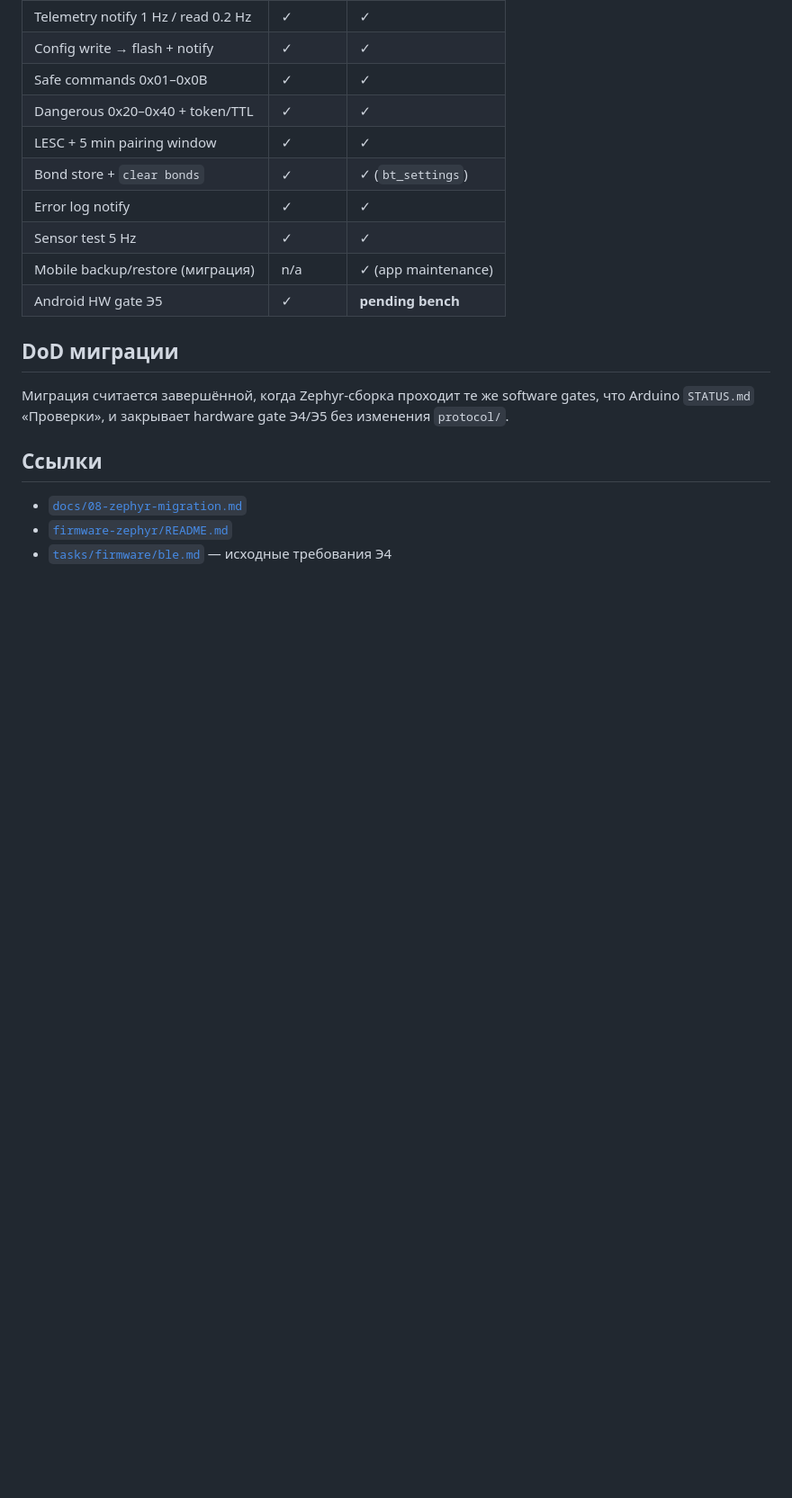
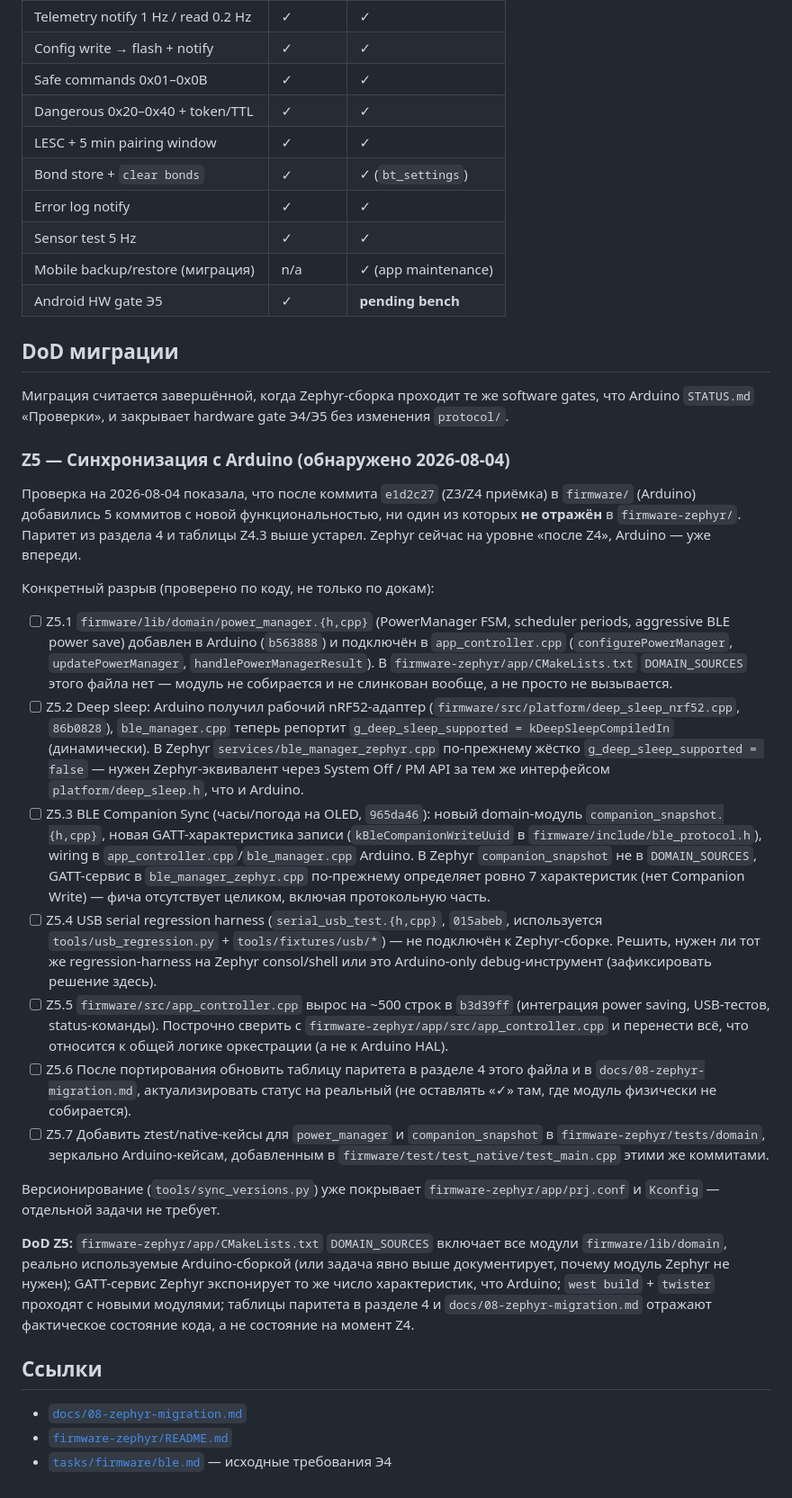
Before and after one commit to MrDaila007/velopulse, a Markdown page: tasks/firmware/zephyr.md, the part around the change. Shown at 90% size. GitHub-like rendering; blank space fills up the shorter version.

Commit message:
docs: record Zephyr/Arduino parity gap and Z5 catch-up plan
Arduino firmware advanced past the Z3/Z4 Zephyr acceptance point (PowerManager
FSM, deep sleep adapter, BLE Companion Sync) without the Zephyr port following.
Documents the verified gap and adds the implementation plan to close it.

```diff
--- a/tasks/firmware/zephyr.md
+++ b/tasks/firmware/zephyr.md
@@ -94,6 +94,60 @@ BLE-контракта (`protocol/`) и паритета с `STATUS.md` (Э4, 20
 что Arduino `STATUS.md` «Проверки», и закрывает hardware gate Э4/Э5 без изменения
 `protocol/`.
 
+### Z5 — Синхронизация с Arduino (обнаружено 2026-08-04)
+
+Проверка на 2026-08-04 показала, что после коммита `e1d2c27` (Z3/Z4 приёмка) в
+`firmware/` (Arduino) добавились 5 коммитов с новой функциональностью, ни один
+из которых **не отражён** в `firmware-zephyr/`. Паритет из раздела 4 и таблицы
+Z4.3 выше устарел. Zephyr сейчас на уровне «после Z4», Arduino — уже впереди.
+
+Конкретный разрыв (проверено по коду, не только по докам):
+
+- [ ] Z5.1 `firmware/lib/domain/power_manager.{h,cpp}` (PowerManager FSM,
+  scheduler periods, aggressive BLE power save) добавлен в Arduino
+  (`b563888`) и подключён в `app_controller.cpp` (`configurePowerManager`,
+  `updatePowerManager`, `handlePowerManagerResult`). В `firmware-zephyr/app/CMakeLists.txt`
+  `DOMAIN_SOURCES` этого файла нет — модуль не собирается и не слинкован
+  вообще, а не просто не вызывается.
+- [ ] Z5.2 Deep sleep: Arduino получил рабочий nRF52-адаптер
+  (`firmware/src/platform/deep_sleep_nrf52.cpp`, `86b0828`), `ble_manager.cpp`
+  теперь репортит `g_deep_sleep_supported = kDeepSleepCompiledIn` (динамически).
+  В Zephyr `services/ble_manager_zephyr.cpp` по-прежнему жёстко
+  `g_deep_sleep_supported = false` — нужен Zephyr-эквивалент через System
+  Off / PM API за тем же интерфейсом `platform/deep_sleep.h`, что и Arduino.
+- [ ] Z5.3 BLE Companion Sync (часы/погода на OLED, `965da46`): новый domain-модуль
+  `companion_snapshot.{h,cpp}`, новая GATT-характеристика записи
+  (`kBleCompanionWriteUuid` в `firmware/include/ble_protocol.h`), wiring в
+  `app_controller.cpp`/`ble_manager.cpp` Arduino. В Zephyr `companion_snapshot`
+  не в `DOMAIN_SOURCES`, GATT-сервис в `ble_manager_zephyr.cpp` по-прежнему
+  определяет ровно 7 характеристик (нет Companion Write) — фича отсутствует
+  целиком, включая протокольную часть.
+- [ ] Z5.4 USB serial regression harness (`serial_usb_test.{h,cpp}`, `015abeb`,
+  используется `tools/usb_regression.py` + `tools/fixtures/usb/*`) — не
+  подключён к Zephyr-сборке. Решить, нужен ли тот же regression-harness на
+  Zephyr consol/shell или это Arduino-only debug-инструмент (зафиксировать
+  решение здесь).
+- [ ] Z5.5 `firmware/src/app_controller.cpp` вырос на ~500 строк в `b3d39ff`
+  (интеграция power saving, USB-тестов, status-команды). Построчно сверить с
+  `firmware-zephyr/app/src/app_controller.cpp` и перенести всё, что относится
+  к общей логике оркестрации (а не к Arduino HAL).
+- [ ] Z5.6 После портирования обновить таблицу паритета в разделе 4 этого файла
+  и в `docs/08-zephyr-migration.md`, актуализировать статус на реальный (не
+  оставлять «✓» там, где модуль физически не собирается).
+- [ ] Z5.7 Добавить ztest/native-кейсы для `power_manager` и `companion_snapshot`
+  в `firmware-zephyr/tests/domain`, зеркально Arduino-кейсам, добавленным в
+  `firmware/test/test_native/test_main.cpp` этими же коммитами.
+
+Версионирование (`tools/sync_versions.py`) уже покрывает
+`firmware-zephyr/app/prj.conf` и `Kconfig` — отдельной задачи не требует.
+
+**DoD Z5:** `firmware-zephyr/app/CMakeLists.txt` `DOMAIN_SOURCES` включает все
+модули `firmware/lib/domain`, реально используемые Arduino-сборкой (или задача
+явно выше документирует, почему модуль Zephyr не нужен); GATT-сервис Zephyr
+экспонирует то же число характеристик, что Arduino; `west build` + `twister`
+проходят с новыми модулями; таблицы паритета в разделе 4 и `docs/08-zephyr-migration.md`
+отражают фактическое состояние кода, а не состояние на момент Z4.
+
 ## Ссылки
 
 - [`docs/08-zephyr-migration.md`](../../docs/08-zephyr-migration.md)
```
Also changed, not shown: docs/08-zephyr-migration.md (+15 -7 lines), 1 other file.
